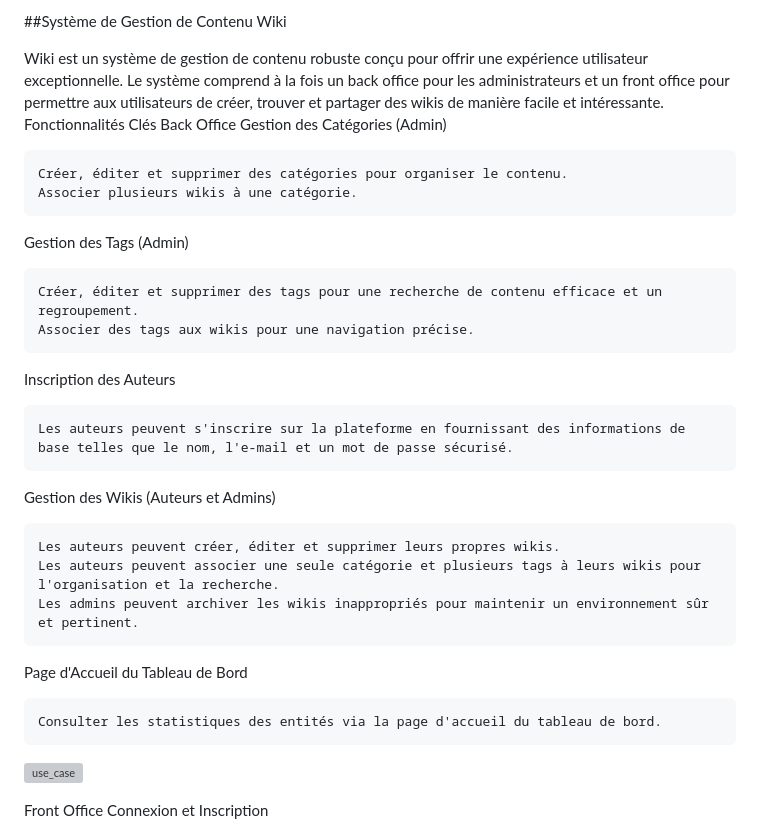
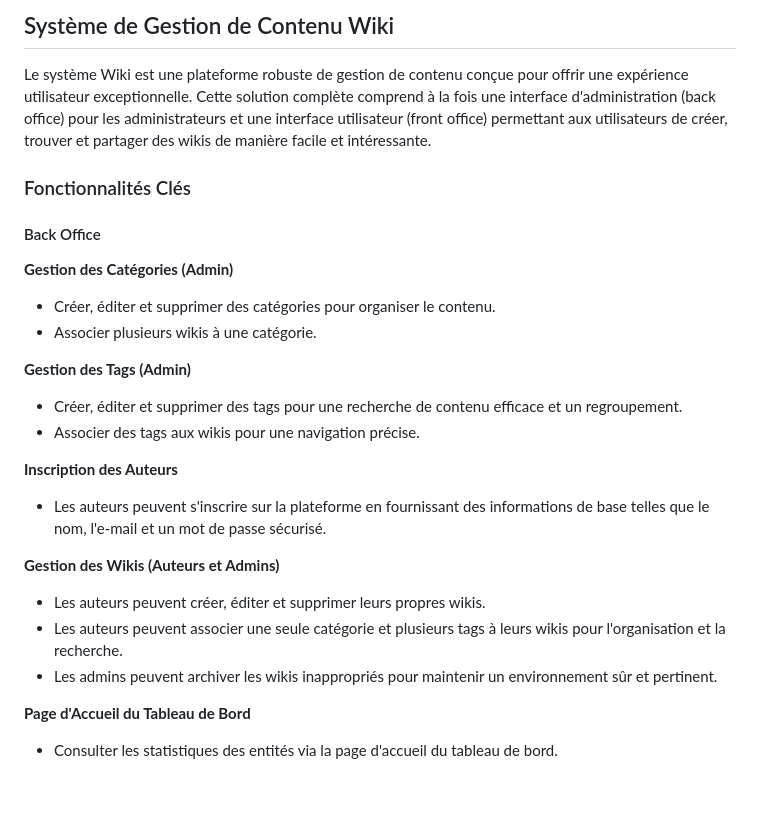
Before and after one commit to Youcode-Classe-E-2023-2024/Hafsa_Moatassim_Billah_Wiki, a Markdown page: README.md, the part around one of its changes. GitHub-like rendering; blank space fills up the shorter version; grey boxes are pictures that could not be loaded.

```diff
--- a/README.md
+++ b/README.md
@@ -1,35 +1,32 @@
-##Système de Gestion de Contenu Wiki
+## Système de Gestion de Contenu Wiki
 
-Wiki est un système de gestion de contenu robuste conçu pour offrir une expérience utilisateur exceptionnelle. Le système comprend à la fois un back office pour les administrateurs et un front office pour permettre aux utilisateurs de créer, trouver et partager des wikis de manière facile et intéressante.
-Fonctionnalités Clés
-Back Office
-Gestion des Catégories (Admin)
+Le système Wiki est une plateforme robuste de gestion de contenu conçue pour offrir une expérience utilisateur exceptionnelle. Cette solution complète comprend à la fois une interface d'administration (back office) pour les administrateurs et une interface utilisateur (front office) permettant aux utilisateurs de créer, trouver et partager des wikis de manière facile et intéressante.
 
-    Créer, éditer et supprimer des catégories pour organiser le contenu.
-    Associer plusieurs wikis à une catégorie.
+### Fonctionnalités Clés
 
-Gestion des Tags (Admin)
+#### Back Office
 
-    Créer, éditer et supprimer des tags pour une recherche de contenu efficace et un regroupement.
-    Associer des tags aux wikis pour une navigation précise.
+**Gestion des Catégories (Admin)**
 
-Inscription des Auteurs
+- Créer, éditer et supprimer des catégories pour organiser le contenu.
+- Associer plusieurs wikis à une catégorie.
 
-    Les auteurs peuvent s'inscrire sur la plateforme en fournissant des informations de base telles que le nom, l'e-mail et un mot de passe sécurisé.
+**Gestion des Tags (Admin)**
 
-Gestion des Wikis (Auteurs et Admins)
+- Créer, éditer et supprimer des tags pour une recherche de contenu efficace et un regroupement.
+- Associer des tags aux wikis pour une navigation précise.
 
-    Les auteurs peuvent créer, éditer et supprimer leurs propres wikis.
-    Les auteurs peuvent associer une seule catégorie et plusieurs tags à leurs wikis pour l'organisation et la recherche.
-    Les admins peuvent archiver les wikis inappropriés pour maintenir un environnement sûr et pertinent.
+**Inscription des Auteurs**
 
-Page d'Accueil du Tableau de Bord
+- Les auteurs peuvent s'inscrire sur la plateforme en fournissant des informations de base telles que le nom, l'e-mail et un mot de passe sécurisé.
 
-    Consulter les statistiques des entités via la page d'accueil du tableau de bord.
+**Gestion des Wikis (Auteurs et Admins)**
 
-![use_case](https://github.com/Youcode-Classe-E-2023-2024/Hafsa_Moatassim_Billah_Wiki/assets/93940843/1a36eb5a-8d68-48f7-a614-e7e6d08f19e8)
+- Les auteurs peuvent créer, éditer et supprimer leurs propres wikis.
+- Les auteurs peuvent associer une seule catégorie et plusieurs tags à leurs wikis pour l'organisation et la recherche.
+- Les admins peuvent archiver les wikis inappropriés pour maintenir un environnement sûr et pertinent.
 
+**Page d'Accueil du Tableau de Bord**
 
-Front Office
-Connexion et Inscription
+- Consulter les statistiques des entités via la page d'accueil du tableau de bord.
 
```
Also changed, not shown: other parts of README.md (+32 -25 lines).
